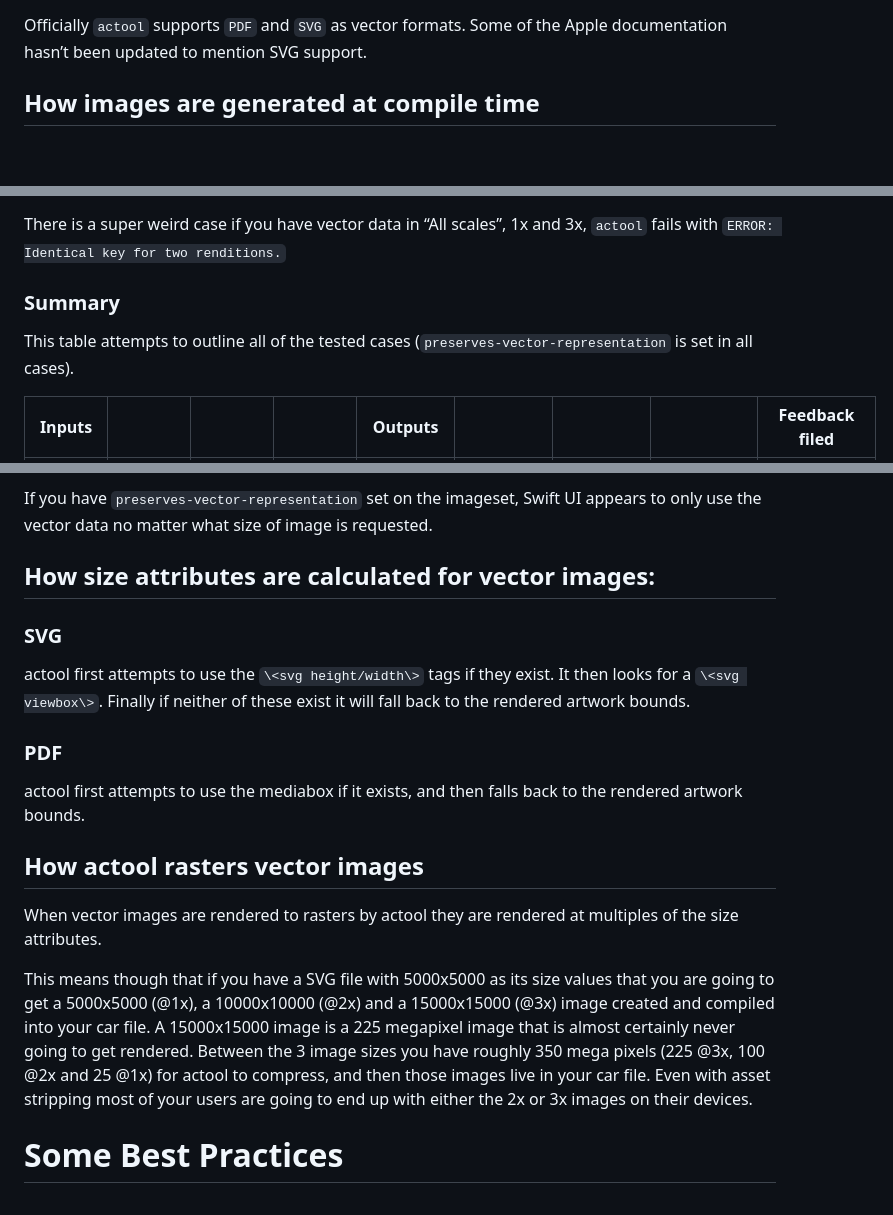
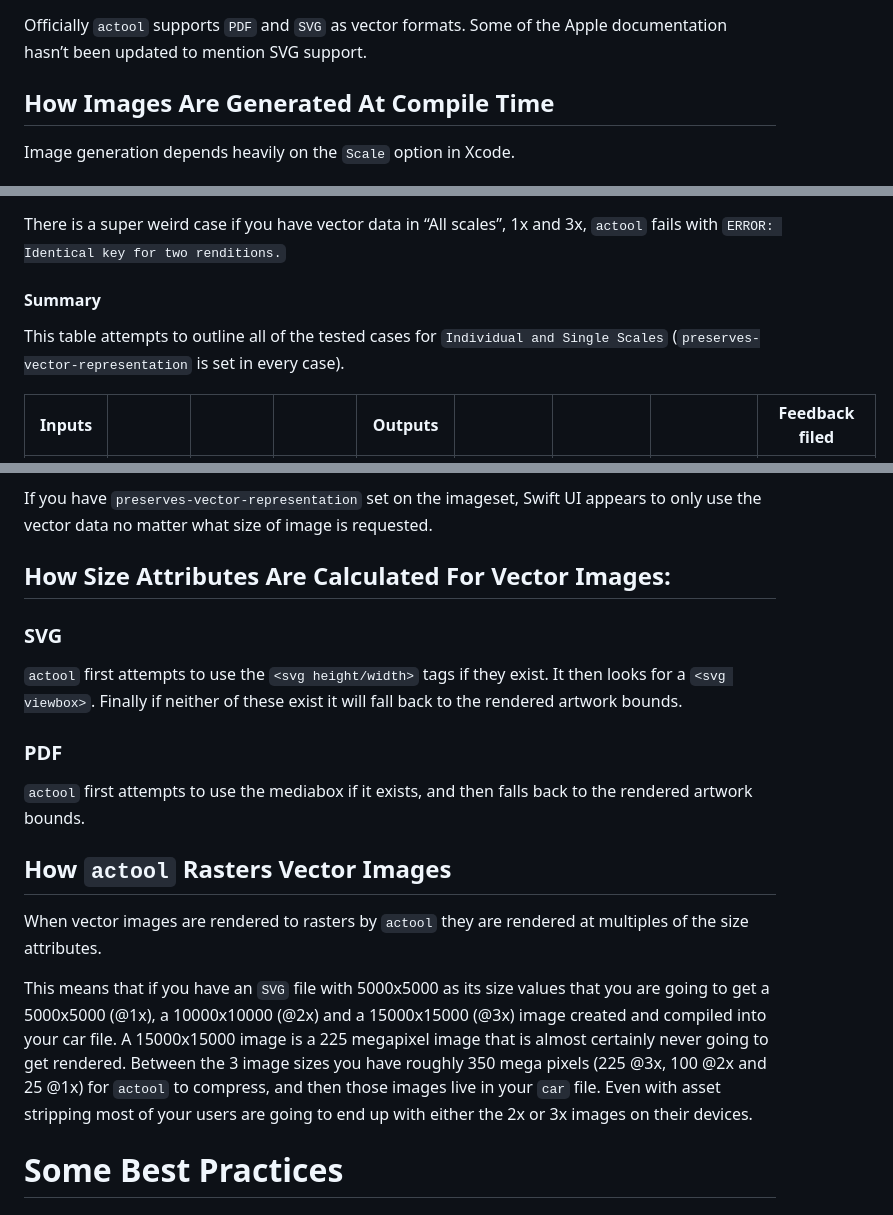
Before and after one commit to dmaclach/dmaclach, a Markdown page: vector_assets/README.md, 3 parts joined by grey strips. GitHub-like rendering; blank space fills up the shorter version.

```diff
--- a/vector_assets/README.md
+++ b/vector_assets/README.md
@@ -17,7 +17,9 @@ of `.car` files.
 
 Officially `actool` supports `PDF` and `SVG` as vector formats. Some of the Apple documentation hasn’t been updated to mention SVG support.
 
-## How images are generated at compile time
+## How Images Are Generated At Compile Time
+
+Image generation depends heavily on the `Scale` option in Xcode.
 
 ![](images/image1.png)
 
@@ -51,8 +53,8 @@ If you have a vector in the All Scales slot, actool will generate rasters for th
 
 There is a super weird case if you have vector data in “All scales”, 1x and 3x, `actool` fails with `ERROR: Identical key for two renditions.`
 
-### Summary
-This table attempts to outline all of the tested cases (`preserves-vector-representation` is set in all cases).
+#### Summary
+This table attempts to outline all of the tested cases for `Individual and Single Scales` (`preserves-vector-representation` is set in every case).
 
 
 | Inputs |  |  |  | Outputs |  |  |  | Feedback filed |
@@ -79,21 +81,21 @@ If you do not have `preserves-vector-representation` set on the imageset, the im
 
 If you have `preserves-vector-representation` set on the imageset, Swift UI appears to only use the vector data no matter what size of image is requested.
 
-## How size attributes are calculated for vector images:
+## How Size Attributes Are Calculated For Vector Images:
 
 ### SVG
 
-actool first attempts to use the `\<svg height/width\>` tags if they exist. It then looks for a `\<svg viewbox\>`. Finally if neither of these exist it will fall back to the rendered artwork bounds.
+`actool` first attempts to use the `<svg height/width>` tags if they exist. It then looks for a `<svg viewbox>`. Finally if neither of these exist it will fall back to the rendered artwork bounds.
 
 ### PDF
 
-actool first attempts to use the mediabox if it exists, and then falls back to the rendered artwork bounds.
+`actool` first attempts to use the mediabox if it exists, and then falls back to the rendered artwork bounds.
 
-## How actool rasters vector images
+## How `actool` Rasters Vector Images
 
-When vector images are rendered to rasters by actool they are rendered at multiples of the size attributes.
+When vector images are rendered to rasters by `actool` they are rendered at multiples of the size attributes.
 
-This means though that if you have a SVG file with 5000x5000 as its size values that you are going to get a 5000x5000 (@1x), a 10000x10000 (@2x) and a 15000x15000 (@3x) image created and compiled into your car file. A 15000x15000 image is a 225 megapixel image that is almost certainly never going to get rendered. Between the 3 image sizes you have roughly 350 mega pixels (225 @3x, 100 @2x and 25 @1x) for actool to compress, and then those images live in your car file. Even with asset stripping most of your users are going to end up with either the 2x or 3x images on their devices.
+This means that if you have an `SVG` file with 5000x5000 as its size values that you are going to get a 5000x5000 (@1x), a 10000x10000 (@2x) and a 15000x15000 (@3x) image created and compiled into your car file. A 15000x15000 image is a 225 megapixel image that is almost certainly never going to get rendered. Between the 3 image sizes you have roughly 350 mega pixels (225 @3x, 100 @2x and 25 @1x) for `actool` to compress, and then those images live in your `car` file. Even with asset stripping most of your users are going to end up with either the 2x or 3x images on their devices.
 
 # Some Best Practices
 
```
Also changed, not shown: other parts of vector_assets/README.md (+5 -3 lines).
